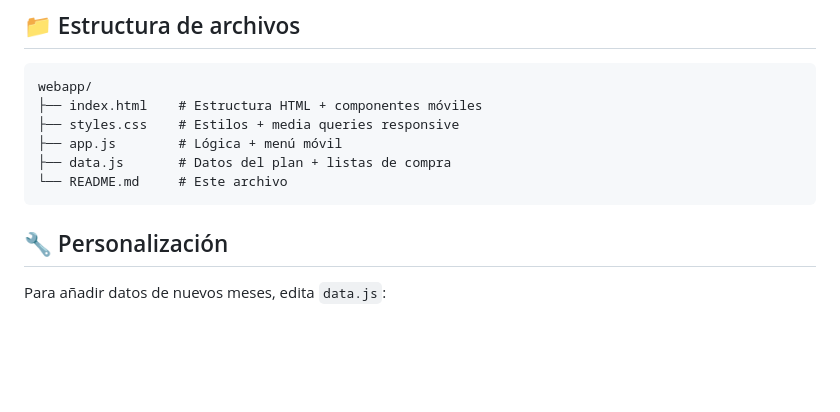
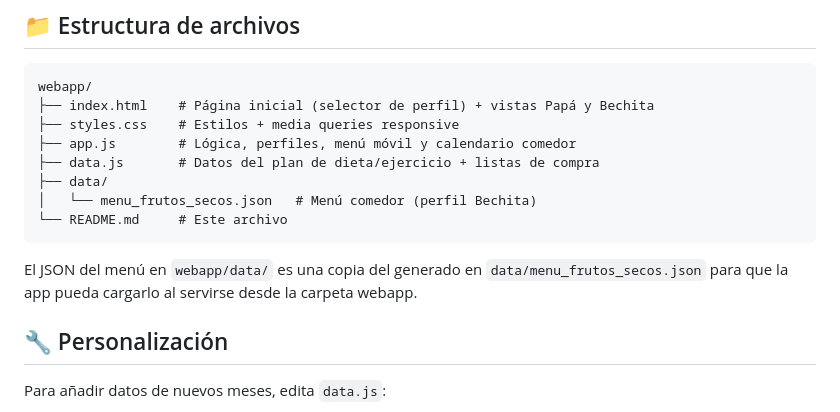
Before and after one commit to serocasoftware/dietloop, a Markdown page: webapp/README.md, the part around the change. Rendered like a GitHub page; blank space fills up the shorter version.

````diff
--- a/webapp/README.md
+++ b/webapp/README.md
@@ -151,12 +151,16 @@ Usa el formulario "Registrar Peso" en la sección Progreso:
 
 ```
 webapp/
-├── index.html    # Estructura HTML + componentes móviles
+├── index.html    # Página inicial (selector de perfil) + vistas Papá y Bechita
 ├── styles.css    # Estilos + media queries responsive
-├── app.js        # Lógica + menú móvil
-├── data.js       # Datos del plan + listas de compra
+├── app.js        # Lógica, perfiles, menú móvil y calendario comedor
+├── data.js       # Datos del plan de dieta/ejercicio + listas de compra
+├── data/
+│   └── menu_frutos_secos.json   # Menú comedor (perfil Bechita)
 └── README.md     # Este archivo
 ```
+
+El JSON del menú en `webapp/data/` es una copia del generado en `data/menu_frutos_secos.json` para que la app pueda cargarlo al servirse desde la carpeta webapp.
 
 ## 🔧 Personalización
 
````
Also changed, not shown: README.md (added, +30 -0 lines), data/README.md (+1 -1 lines).
